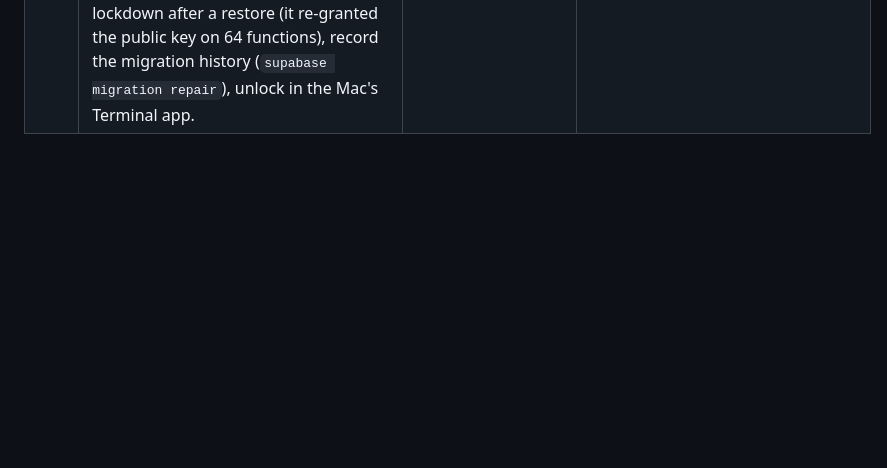
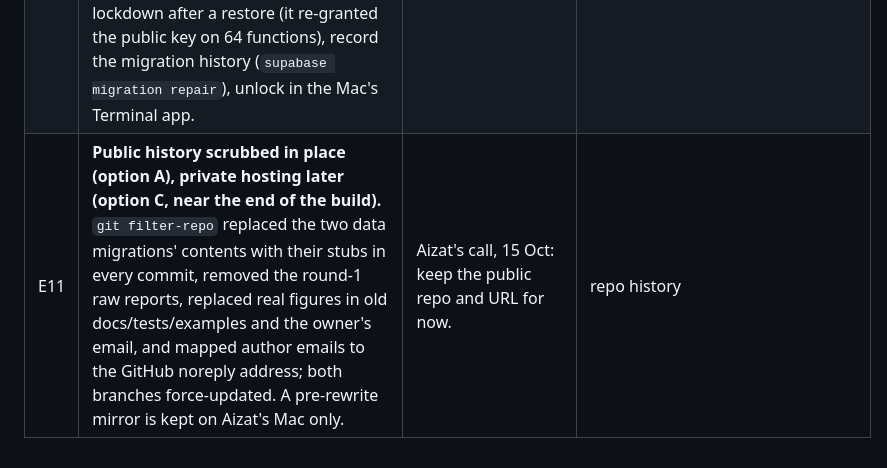
Before and after one commit to aizattaha/bearhaus-finance, a Markdown page: docs/DECISIONS.md, the part around the change. Rendered like a GitHub page; blank space fills up the shorter version.

Commit message:
docs: history scrubbed (option A); dashboard steps done; one deployer
Co-Authored-By: Claude Opus 5.5 <noreply@anthropic.com>

```diff
--- a/docs/DECISIONS.md
+++ b/docs/DECISIONS.md
@@ -72,3 +72,4 @@ One line per decision: what was decided, why, and where it lives. Newest at the
 | E8 | **Statement import**: "new spend" excludes the card-payment lines; the difference check compares it with ticked spend (payments excluded); select-all takes only unreconciled rows inside the period; the date margin reaches back 5 days only; archived cards are listed (own group) for reconciling. | False "something is ticked" alarm and an underpaid proposal on every catch-up statement. | Desk |
 | E9 | **Fund purchases and edits offer travel-only cards** (SG cards appear for an SGD fund). Stop-gap: sprint 2 replaces "travel only" with per-card Daily · Trip · From-a-fund choices, per-person defaults per context, archived cards refused by the database except Desk overrides (Aizat, 15 Oct; "More cards…" row confirmed). | Aizat couldn't tag his SG cards on fund purchases. | phone `cardOptions` |
 | E10 | **Backups are proven by a restore drill, monthly.** First drill 15 Oct: the 13 Oct passphrase was lost, so it was reset (saved in the password manager first, then `gh secret set`) and a fresh backup restored into the local stack: 20 tables, every row, every login, money checks pass. Lessons written into `docs/RESTORE.md`: re-apply the privilege lockdown after a restore (it re-granted the public key on 64 functions), record the migration history (`supabase migration repair`), unlock in the Mac's Terminal app. | A backup nobody has restored is a hope, not a backup. | `docs/RESTORE.md`, `tools/restore/` |
+| E11 | **Public history scrubbed in place (option A), private hosting later (option C, near the end of the build).** `git filter-repo` replaced the two data migrations' contents with their stubs in every commit, removed the round-1 raw reports, replaced real figures in old docs/tests/examples and the owner's email, and mapped author emails to the GitHub noreply address; both branches force-updated. A pre-rewrite mirror is kept on Aizat's Mac only. | Aizat's call, 15 Oct: keep the public repo and URL for now. | repo history |
```
Also changed, not shown: CLAUDE.md (+2 -1 lines), docs/HANDOVER.md (+1 -1 lines).
